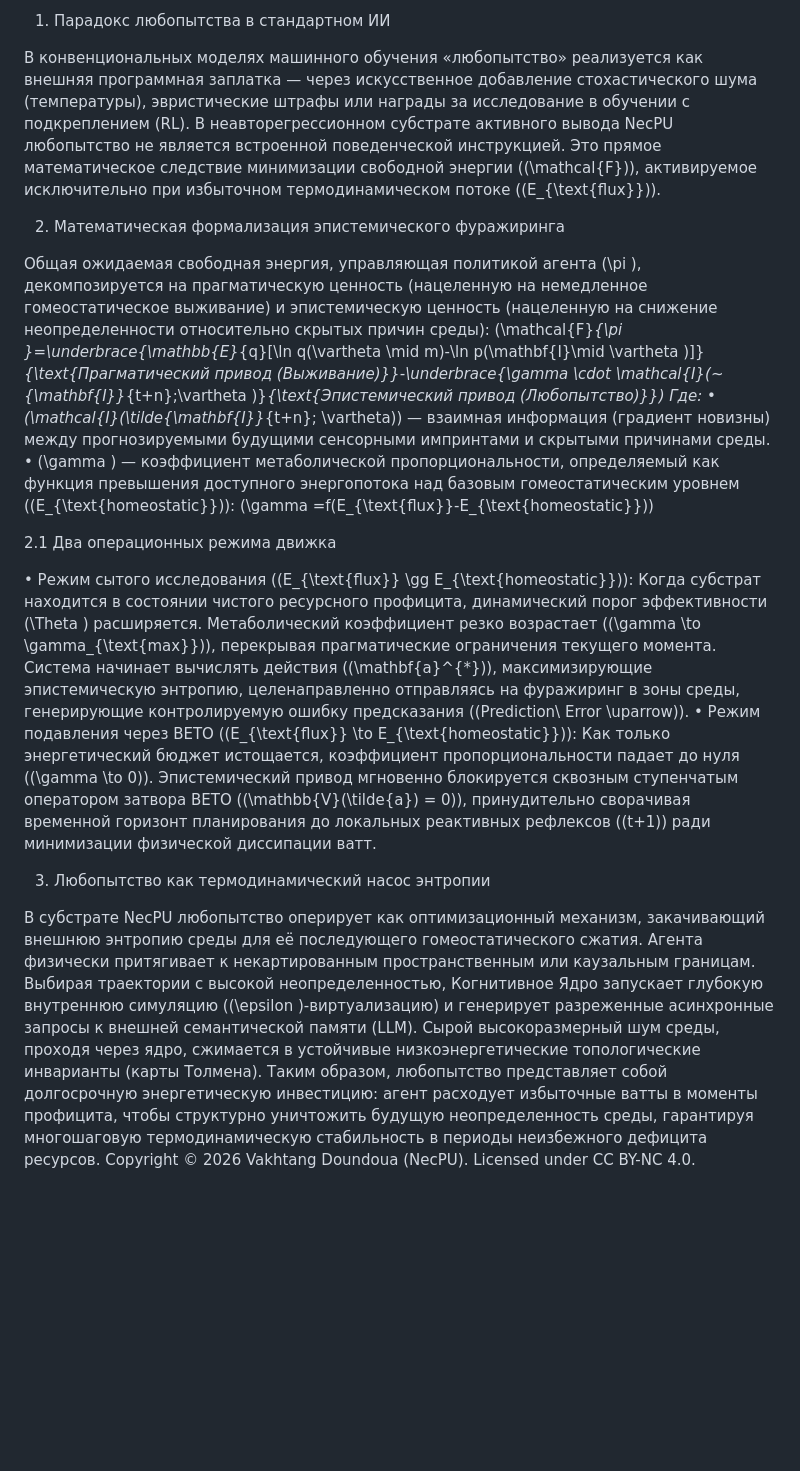
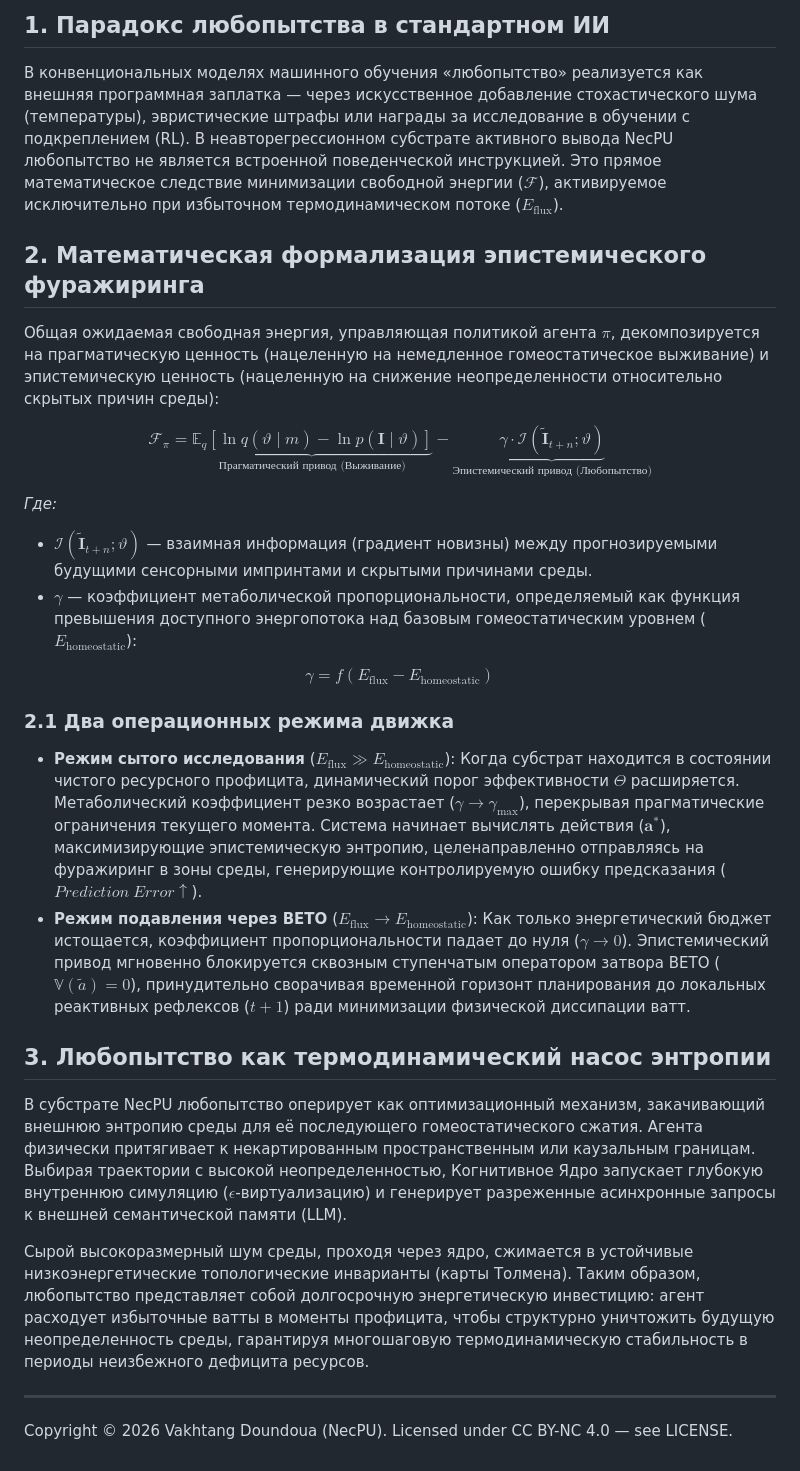
Before and after one commit to NecPU/thermodynamic-agi-blueprint, a Markdown page: EPISTEMIC_FORAGING.md, the part around one of its changes. Drawn GitHub-style; blank space fills up the shorter version.

```diff
--- a/EPISTEMIC_FORAGING.md
+++ b/EPISTEMIC_FORAGING.md
@@ -42,25 +49,28 @@ Copyright © 2026 Vakhtang Doundoua (NecPU). Licensed under CC BY-NC 4.0.
 ================================================================================
 
-1. Парадокс любопытства в стандартном ИИ
+## 1. Парадокс любопытства в стандартном ИИ
+В конвенциональных моделях машинного обучения «любопытство» реализуется как внешняя программная заплатка — через искусственное добавление стохастического шума (температуры), эвристические штрафы или награды за исследование в обучении с подкреплением (RL). В неавторегрессионном субстрате активного вывода NecPU любопытство не является встроенной поведенческой инструкцией. Это прямое математическое следствие минимизации свободной энергии ($\mathcal{F}$), активируемое исключительно при избыточном термодинамическом потоке ($E_{\text{flux}}$).
 
-В конвенциональных моделях машинного обучения «любопытство» реализуется как внешняя программная заплатка — через искусственное добавление стохастического шума (температуры), эвристические штрафы или награды за исследование в обучении с подкреплением (RL). В неавторегрессионном субстрате активного вывода NecPU любопытство не является встроенной поведенческой инструкцией. Это прямое математическое следствие минимизации свободной энергии (\(\mathcal{F}\)), активируемое исключительно при избыточном термодинамическом потоке (\(E_{\text{flux}}\)).
+## 2. Математическая формализация эпистемического фуражиринга
+Общая ожидаемая свободная энергия, управляющая политикой агента $\pi$, декомпозируется на прагматическую ценность (нацеленную на немедленное гомеостатическое выживание) и эпистемическую ценность (нацеленную на снижение неопределенности относительно скрытых причин среды):
 
-2. Математическая формализация эпистемического фуражиринга
+$$\mathcal{F}_{\pi}=\underbrace{\mathbb{E}_{q}[\ln q(\vartheta \mid m)-\ln p(\mathbf{I}\mid \vartheta)]}_{\text{Прагматический привод (Выживание)}}-\underbrace{\gamma \cdot \mathcal{I}(\tilde{\mathbf{I}}_{t+n};\vartheta)}_{\text{Эпистемический привод (Любопытство)}}$$
 
-Общая ожидаемая свободная энергия, управляющая политикой агента \(\pi \), декомпозируется на прагматическую ценность (нацеленную на немедленное гомеостатическое выживание) и эпистемическую ценность (нацеленную на снижение неопределенности относительно скрытых причин среды):
-\(\mathcal{F}_{\pi }=\underbrace{\mathbb{E}_{q}[\ln q(\vartheta \mid m)-\ln p(\mathbf{I}\mid \vartheta )]}_{\text{Прагматический привод (Выживание)}}-\underbrace{\gamma \cdot \mathcal{I}(\~{\mathbf{I}}_{t+n};\vartheta )}_{\text{Эпистемический привод (Любопытство)}}\)
-Где:
-• \(\mathcal{I}(\tilde{\mathbf{I}}_{t+n}; \vartheta)\) — взаимная информация (градиент новизны) между прогнозируемыми будущими сенсорными импринтами и скрытыми причинами среды.
-• \(\gamma \) — коэффициент метаболической пропорциональности, определяемый как функция превышения доступного энергопотока над базовым гомеостатическим уровнем (\(E_{\text{homeostatic}}\)):
-\(\gamma =f(E_{\text{flux}}-E_{\text{homeostatic}})\)
+*Где:*
+* $\mathcal{I}(\tilde{\mathbf{I}}_{t+n}; \vartheta)$ — взаимная информация (градиент новизны) между прогнозируемыми будущими сенсорными импринтами и скрытыми причинами среды.
+* $\gamma$ — коэффициент метаболической пропорциональности, определяемый как функция превышения доступного энергопотока над базовым гомеостатическим уровнем ($E_{\text{homeostatic}}$):
 
-2.1 Два операционных режима движка
+$$\gamma = f(E_{\text{flux}} - E_{\text{homeostatic}})$$
 
-• Режим сытого исследования (\(E_{\text{flux}} \gg E_{\text{homeostatic}}\)): Когда субстрат находится в состоянии чистого ресурсного профицита, динамический порог эффективности \(\Theta \) расширяется. Метаболический коэффициент резко возрастает (\(\gamma \to \gamma_{\text{max}}\)), перекрывая прагматические ограничения текущего момента. Система начинает вычислять действия (\(\mathbf{a}^{*}\)), максимизирующие эпистемическую энтропию, целенаправленно отправляясь на фуражиринг в зоны среды, генерирующие контролируемую ошибку предсказания (\(Prediction\ Error \uparrow\)).
-• Режим подавления через ВЕТО (\(E_{\text{flux}} \to E_{\text{homeostatic}}\)): Как только энергетический бюджет истощается, коэффициент пропорциональности падает до нуля (\(\gamma \to 0\)). Эпистемический привод мгновенно блокируется сквозным ступенчатым оператором затвора ВЕТО (\(\mathbb{V}(\tilde{a}) = 0\)), принудительно сворачивая временной горизонт планирования до локальных реактивных рефлексов (\(t+1\)) ради минимизации физической диссипации ватт.
+### 2.1 Два операционных режима движка
+* **Режим сытого исследования** ($E_{\text{flux}} \gg E_{\text{homeostatic}}$): Когда субстрат находится в состоянии чистого ресурсного профицита, динамический порог эффективности $\Theta$ расширяется. Метаболический коэффициент резко возрастает ($\gamma \to \gamma_{\text{max}}$), перекрывая прагматические ограничения текущего момента. Система начинает вычислять действия ($\mathbf{a}^{*}$), максимизирующие эпистемическую энтропию, целенаправленно отправляясь на фуражиринг в зоны среды, генерирующие контролируемую ошибку предсказания ($Prediction\ Error \uparrow$).
+* **Режим подавления через ВЕТО** ($E_{\text{flux}} \to E_{\text{homeostatic}}$): Как только энергетический бюджет истощается, коэффициент пропорциональности падает до нуля ($\gamma \to 0$). Эпистемический привод мгновенно блокируется сквозным ступенчатым оператором затвора ВЕТО ($\mathbb{V}(\tilde{a}) = 0$), принудительно сворачивая временной горизонт планирования до локальных реактивных рефлексов ($t+1$) ради минимизации физической диссипации ватт.
 
-3. Любопытство как термодинамический насос энтропии
+## 3. Любопытство как термодинамический насос энтропии
+В субстрате NecPU любопытство оперирует как оптимизационный механизм, закачивающий внешнюю энтропию среды для её последующего гомеостатического сжатия. Агента физически притягивает к некартированным пространственным или каузальным границам. Выбирая траектории с высокой неопределенностью, Когнитивное Ядро запускает глубокую внутреннюю симуляцию ($\epsilon$-виртуализацию) и генерирует разреженные асинхронные запросы к внешней семантической памяти (LLM).
 
-В субстрате NecPU любопытство оперирует как оптимизационный механизм, закачивающий внешнюю энтропию среды для её последующего гомеостатического сжатия. Агента физически притягивает к некартированным пространственным или каузальным границам. Выбирая траектории с высокой неопределенностью, Когнитивное Ядро запускает глубокую внутреннюю симуляцию (\(\epsilon \)-виртуализацию) и генерирует разреженные асинхронные запросы к внешней семантической памяти (LLM).
 Сырой высокоразмерный шум среды, проходя через ядро, сжимается в устойчивые низкоэнергетические топологические инварианты (карты Толмена). Таким образом, любопытство представляет собой долгосрочную энергетическую инвестицию: агент расходует избыточные ватты в моменты профицита, чтобы структурно уничтожить будущую неопределенность среды, гарантируя многошаговую термодинамическую стабильность в периоды неизбежного дефицита ресурсов.
-Copyright © 2026 Vakhtang Doundoua (NecPU). Licensed under CC BY-NC 4.0.
+
+---
+
+Copyright © 2026 Vakhtang Doundoua (NecPU). Licensed under CC BY-NC 4.0 — see LICENSE.
```
Also changed, not shown: other parts of EPISTEMIC_FORAGING.md (+33 -26 lines).
